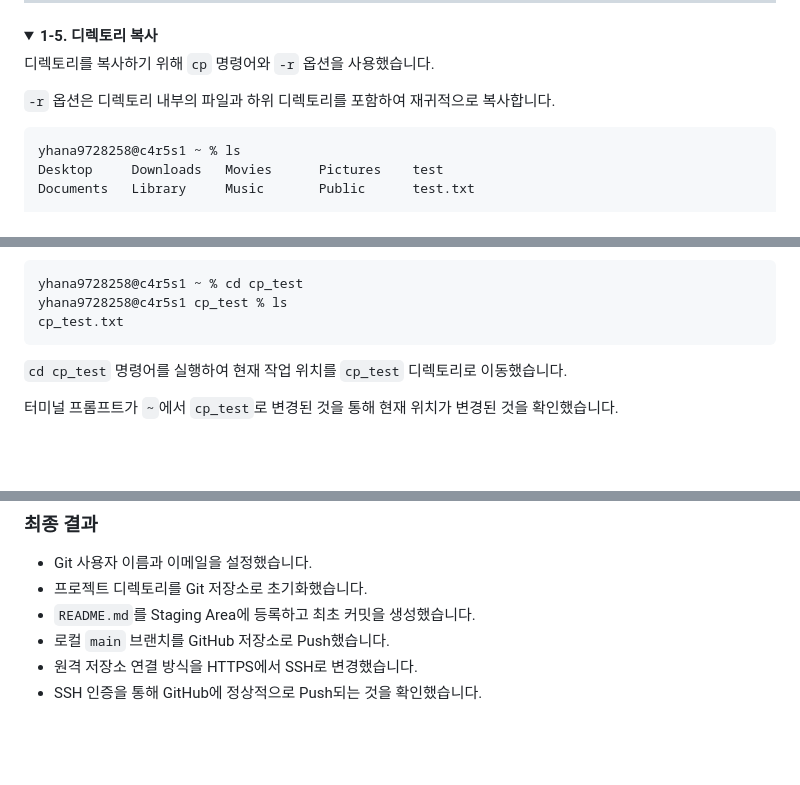
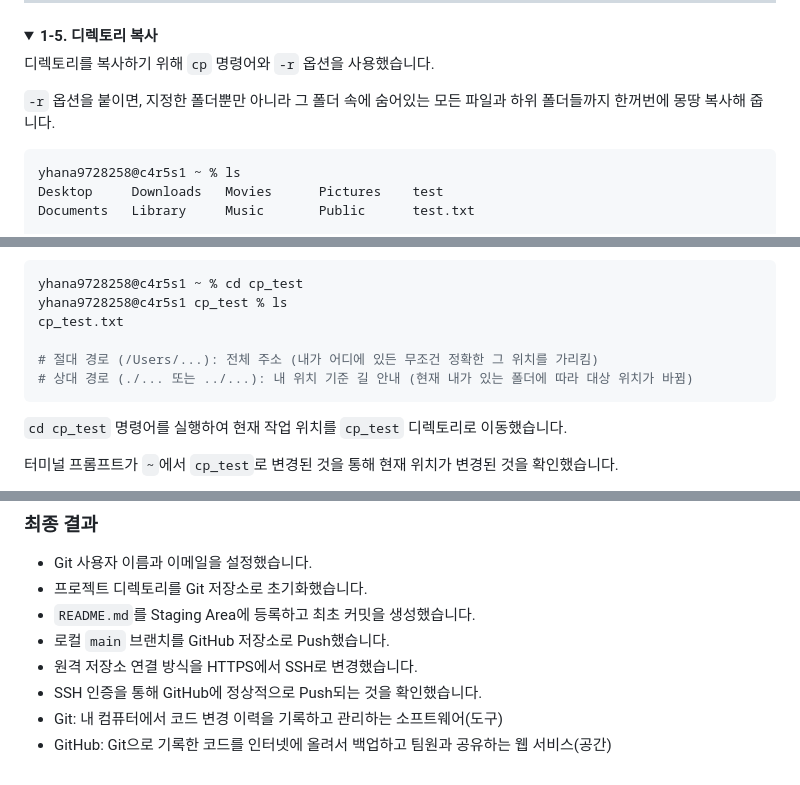
Before and after one commit to yhana972/Codyssey_E1-1, a Markdown page: README.md, 3 parts joined by grey strips. Rendered like a GitHub page; folded sections open; blank space fills up the shorter version.

````diff
--- a/README.md
+++ b/README.md
@@ -184,7 +206,7 @@ Documents	Library		Music		Public		test.txt
 
 디렉토리를 복사하기 위해 `cp` 명령어와 `-r` 옵션을 사용했습니다.
 
-`-r` 옵션은 디렉토리 내부의 파일과 하위 디렉토리를 포함하여 재귀적으로 복사합니다.
+`-r` 옵션을 붙이면, 지정한 폴더뿐만 아니라 그 폴더 속에 숨어있는 모든 파일과 하위 폴더들까지 한꺼번에 몽땅 복사해 줍니다.
 
 ```bash
 yhana9728258@c4r5s1 ~ % ls
@@ -475,6 +497,9 @@ Hi, My name is NaHyeon!
 yhana9728258@c4r5s1 ~ % cd cp_test
 yhana9728258@c4r5s1 cp_test % ls
 cp_test.txt
+
+# 절대 경로 (/Users/...): 전체 주소 (내가 어디에 있든 무조건 정확한 그 위치를 가리킴)
+# 상대 경로 (./... 또는 ../...): 내 위치 기준 길 안내 (현재 내가 있는 폴더에 따라 대상 위치가 바뀜)
 ```
 
 `cd cp_test` 명령어를 실행하여 현재 작업 위치를 `cp_test` 디렉토리로 이동했습니다.
@@ -3590,5 +3696,7 @@ GitHub Remote Repository
 - 로컬 `main` 브랜치를 GitHub 저장소로 Push했습니다.
 - 원격 저장소 연결 방식을 HTTPS에서 SSH로 변경했습니다.
 - SSH 인증을 통해 GitHub에 정상적으로 Push되는 것을 확인했습니다.
-
-</details>
+- Git: 내 컴퓨터에서 코드 변경 이력을 기록하고 관리하는 소프트웨어(도구)
+- GitHub: Git으로 기록한 코드를 인터넷에 올려서 백업하고 팀원과 공유하는 웹 서비스(공간)
+
+</details>
````
Also changed, not shown: other parts of README.md (+104 -1 lines).
